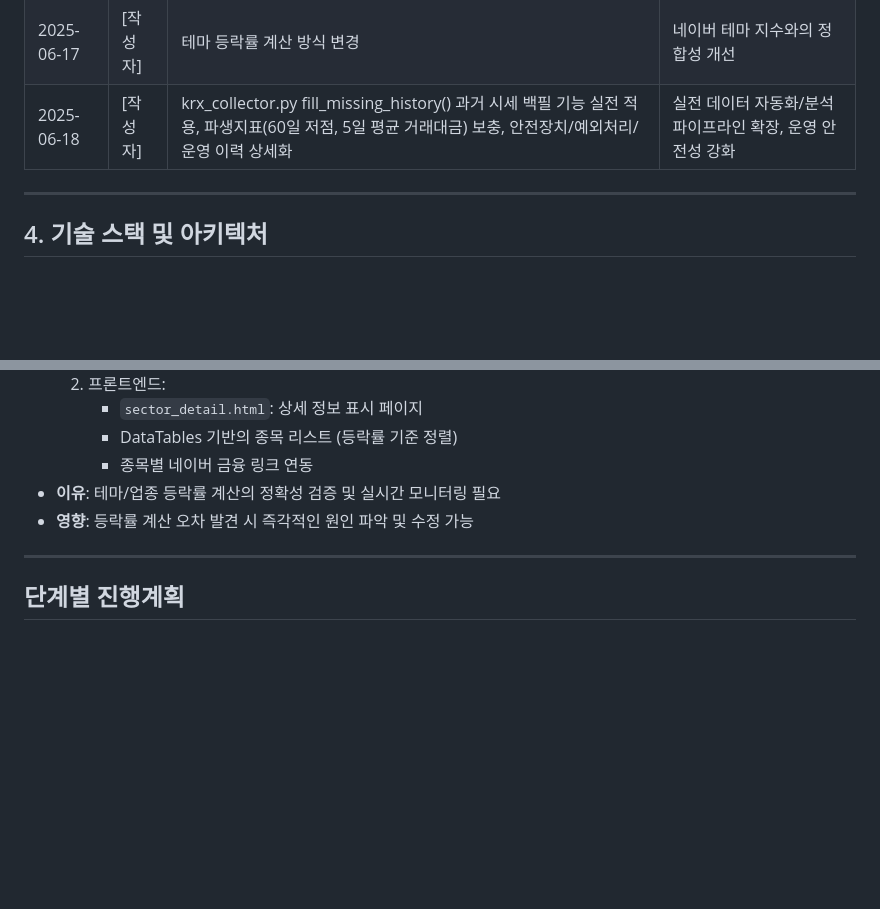
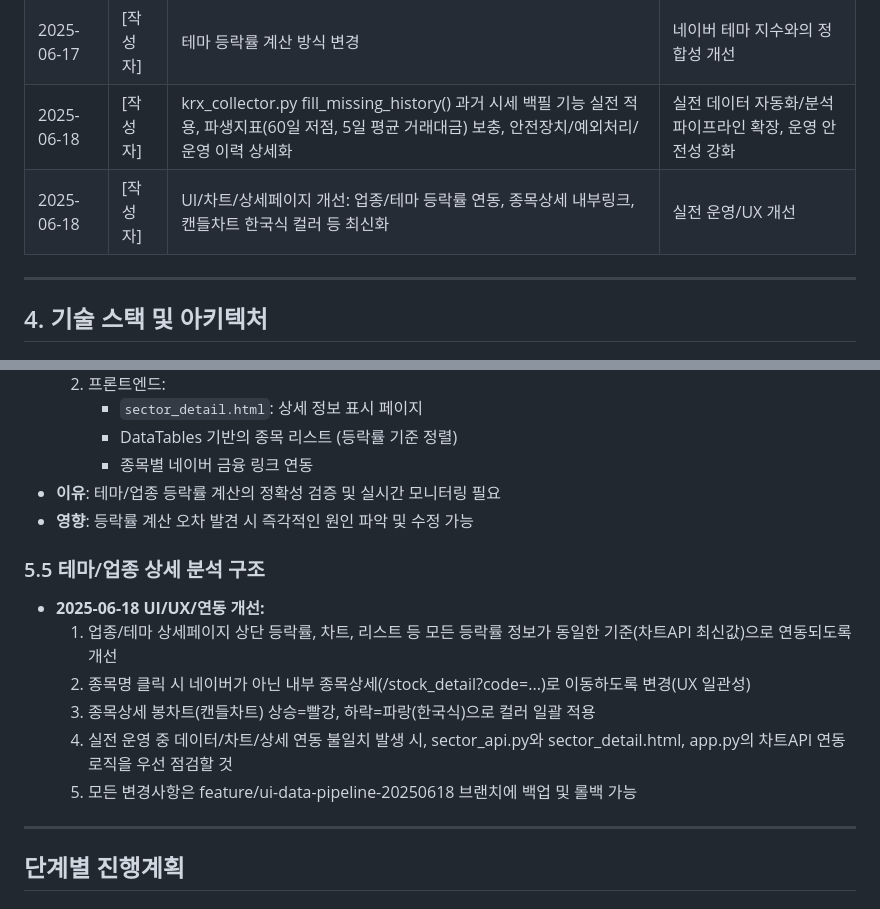
Before and after one commit to legnaoen/stock3, a Markdown page: SSOT.md, 2 parts joined by grey strips. Drawn GitHub-style; blank space fills up the shorter version.

Commit message:
SSOT: UI/차트/상세페이지 등 최신 개선 내역 및 운영 주의사항 반영 (2025-06-18)

```diff
--- a/SSOT.md
+++ b/SSOT.md
@@ -68,6 +68,7 @@
 | 2025-06-17 | [작성자]    | 테마/업종 상세 페이지 구현 | 개별 종목 리스트와 등락률 확인 기능 추가 |
 | 2025-06-17 | [작성자]    | 테마 등락률 계산 방식 변경 | 네이버 테마 지수와의 정합성 개선 |
 | 2025-06-18 | [작성자]    | krx_collector.py fill_missing_history() 과거 시세 백필 기능 실전 적용, 파생지표(60일 저점, 5일 평균 거래대금) 보충, 안전장치/예외처리/운영 이력 상세화 | 실전 데이터 자동화/분석 파이프라인 확장, 운영 안전성 강화 |
+| 2025-06-18 | [작성자]    | UI/차트/상세페이지 개선: 업종/테마 등락률 연동, 종목상세 내부링크, 캔들차트 한국식 컬러 등 최신화 | 실전 운영/UX 개선 |
 
 ---
 
@@ -151,6 +152,14 @@ stock-analytics/
      - 종목별 네이버 금융 링크 연동
 - **이유**: 테마/업종 등락률 계산의 정확성 검증 및 실시간 모니터링 필요
 - **영향**: 등락률 계산 오차 발견 시 즉각적인 원인 파악 및 수정 가능
+
+### 5.5 테마/업종 상세 분석 구조
+- **2025-06-18 UI/UX/연동 개선:**
+  1. 업종/테마 상세페이지 상단 등락률, 차트, 리스트 등 모든 등락률 정보가 동일한 기준(차트API 최신값)으로 연동되도록 개선
+  2. 종목명 클릭 시 네이버가 아닌 내부 종목상세(/stock_detail?code=...)로 이동하도록 변경(UX 일관성)
+  3. 종목상세 봉차트(캔들차트) 상승=빨강, 하락=파랑(한국식)으로 컬러 일괄 적용
+  4. 실전 운영 중 데이터/차트/상세 연동 불일치 발생 시, sector_api.py와 sector_detail.html, app.py의 차트API 연동 로직을 우선 점검할 것
+  5. 모든 변경사항은 feature/ui-data-pipeline-20250618 브랜치에 백업 및 롤백 가능
 
 ---
 
```
